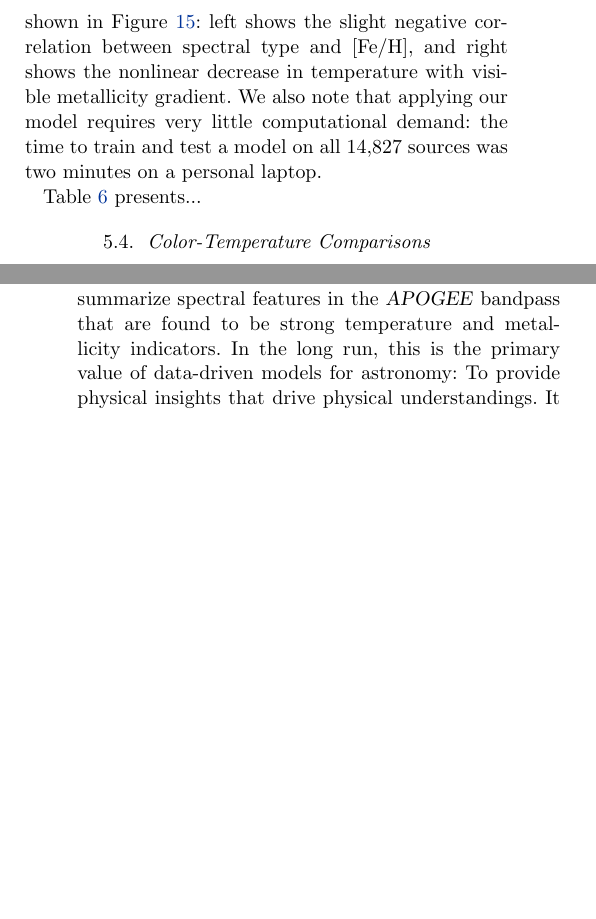
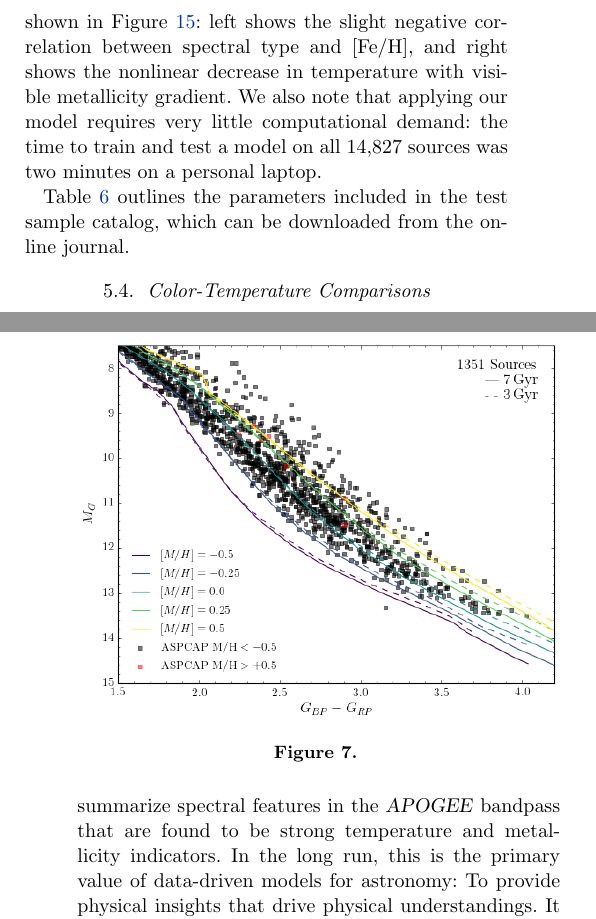
Before and after one commit to jbirky/Mdwarf_project, a LaTeX paper (paper/draft.tex): two parts of the columns of pages 9 and 11 of 26, joined at a grey line, cut so that both start at the same text, the shorter picture padded with empty space. Compiled offline with pdfLaTeX.

Commit message:
ref catalog table

```diff
--- a/paper/draft.tex
+++ b/paper/draft.tex
@@ -429,7 +429,7 @@ Out of the total \apogee\ DR14 catalog of 258,475 sources, we selected 254,478 s
 
 The three panels of \ref{fig:safe_selection} show before and after selection of the sources in \gaia\ color-magnitude space, colored by \thecannon\ determined temperatures, metallicities, and spectral types, with their respective training samples overplotted in orange. Each plot shows the expected gradient: temperature increases with decreasing color, spectral subtype increases with increasing color, and metallicity gradient increases perpendicularly to the main sequence branch. Additionally we notice a slight deviation at the upper slice of the main sequence where \cannon\ temperatures, metallicities and spectral types all appear lower than the gradient trends in the rest of the branch, which is most likely the binary sequence. Comparisons between the West-trained spectral types and Mann-trained temperatures and metallicities are shown in Figure \ref{fig:west_vs_mann}: left shows the slight negative correlation between spectral type and $\feh$, and right shows the nonlinear decrease in temperature with visible metallicity gradient. We also note that applying our model requires very little computational demand: the time to train and test a model on all 14,827 sources was two minutes on a personal laptop.
 
-Table \ref{table:test_results} presents...
+Table \ref{table:test_results} outlines the parameters included in the test sample catalog, which can be downloaded from the online journal.
 
 % ----------------------------------------
 \subsection{Color-Temperature Comparisons}
```
